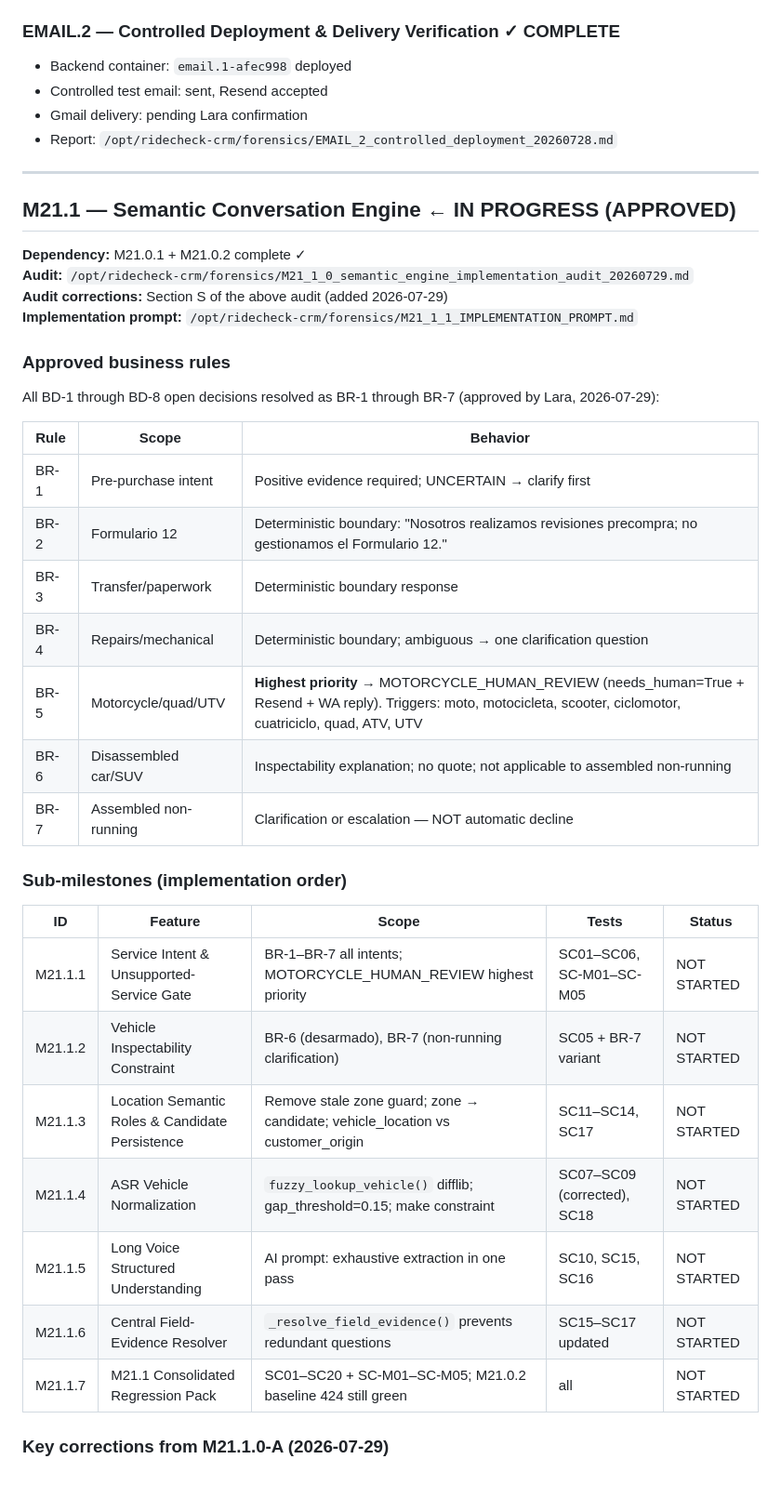
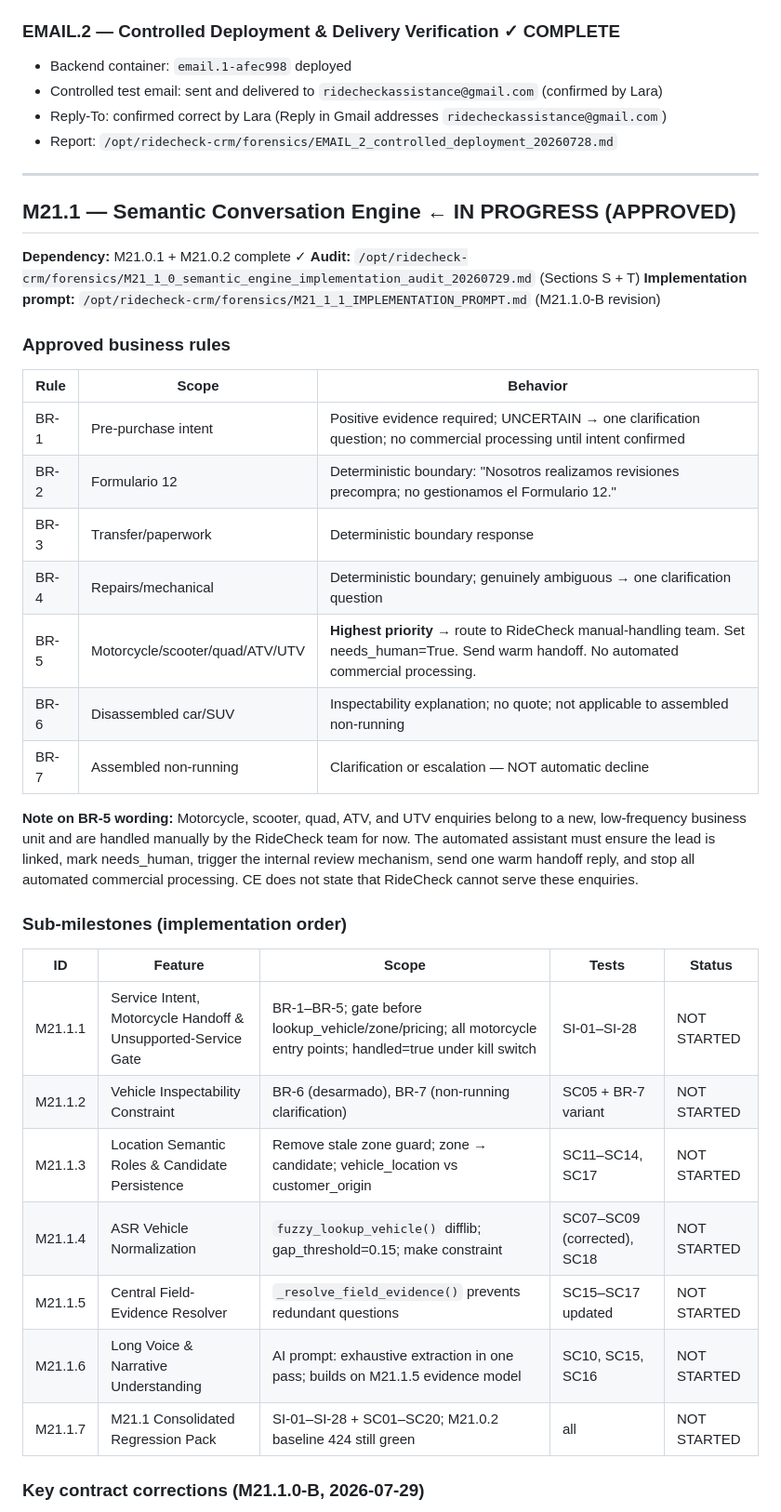
Before and after one commit to laradittmar/ridecheck-crm, a Markdown page: CANONICAL_ROADMAP_M21.md, the part around one of its changes. Shown at 93% size. Rendered like a GitHub page; blank space fills up the shorter version.

```diff
--- a/CANONICAL_ROADMAP_M21.md
+++ b/CANONICAL_ROADMAP_M21.md
@@ -51,8 +52,8 @@ Authoritative reference: `/opt/ridecheck-crm/forensics/M21_0_0_live_conversation
 
 ### EMAIL.2 — Controlled Deployment & Delivery Verification ✓ COMPLETE
 - Backend container: `email.1-afec998` deployed
-- Controlled test email: sent, Resend accepted
-- Gmail delivery: pending Lara confirmation
+- Controlled test email: sent and delivered to `ridecheckassistance@gmail.com` (confirmed by Lara)
+- Reply-To: confirmed correct by Lara (Reply in Gmail addresses `ridecheckassistance@gmail.com`)
 - Report: `/opt/ridecheck-crm/forensics/EMAIL_2_controlled_deployment_20260728.md`
 
 ---
@@ -60,35 +61,34 @@ Authoritative reference: `/opt/ridecheck-crm/forensics/M21_0_0_live_conversation
 ## M21.1 — Semantic Conversation Engine ← IN PROGRESS (APPROVED)
 
 **Dependency:** M21.0.1 + M21.0.2 complete ✓
-**Audit:** `/opt/ridecheck-crm/forensics/M21_1_0_semantic_engine_implementation_audit_20260729.md`
-**Audit corrections:** Section S of the above audit (added 2026-07-29)
-**Implementation prompt:** `/opt/ridecheck-crm/forensics/M21_1_1_IMPLEMENTATION_PROMPT.md`
+**Audit:** `/opt/ridecheck-crm/forensics/M21_1_0_semantic_engine_implementation_audit_20260729.md` (Sections S + T)
+**Implementation prompt:** `/opt/ridecheck-crm/forensics/M21_1_1_IMPLEMENTATION_PROMPT.md` (M21.1.0-B revision)
 
 ### Approved business rules
 
-All BD-1 through BD-8 open decisions resolved as BR-1 through BR-7 (approved by Lara, 2026-07-29):
-
 | Rule | Scope | Behavior |
 |---|---|---|
-| BR-1 | Pre-purchase intent | Positive evidence required; UNCERTAIN → clarify first |
+| BR-1 | Pre-purchase intent | Positive evidence required; UNCERTAIN → one clarification question; no commercial processing until intent confirmed |
 | BR-2 | Formulario 12 | Deterministic boundary: "Nosotros realizamos revisiones precompra; no gestionamos el Formulario 12." |
 | BR-3 | Transfer/paperwork | Deterministic boundary response |
-| BR-4 | Repairs/mechanical | Deterministic boundary; ambiguous → one clarification question |
-| BR-5 | Motorcycle/quad/UTV | **Highest priority** → MOTORCYCLE_HUMAN_REVIEW (needs_human=True + Resend + WA reply). Triggers: moto, motocicleta, scooter, ciclomotor, cuatriciclo, quad, ATV, UTV |
+| BR-4 | Repairs/mechanical | Deterministic boundary; genuinely ambiguous → one clarification question |
+| BR-5 | Motorcycle/scooter/quad/ATV/UTV | **Highest priority** → route to RideCheck manual-handling team. Set needs_human=True. Send warm handoff. No automated commercial processing. |
 | BR-6 | Disassembled car/SUV | Inspectability explanation; no quote; not applicable to assembled non-running |
 | BR-7 | Assembled non-running | Clarification or escalation — NOT automatic decline |
+
+**Note on BR-5 wording:** Motorcycle, scooter, quad, ATV, and UTV enquiries belong to a new, low-frequency business unit and are handled manually by the RideCheck team for now. The automated assistant must ensure the lead is linked, mark needs_human, trigger the internal review mechanism, send one warm handoff reply, and stop all automated commercial processing. CE does not state that RideCheck cannot serve these enquiries.
 
 ### Sub-milestones (implementation order)
 
 | ID | Feature | Scope | Tests | Status |
 |---|---|---|---|---|
-| M21.1.1 | Service Intent & Unsupported-Service Gate | BR-1–BR-7 all intents; MOTORCYCLE_HUMAN_REVIEW highest priority | SC01–SC06, SC-M01–SC-M05 | NOT STARTED |
+| M21.1.1 | Service Intent, Motorcycle Handoff & Unsupported-Service Gate | BR-1–BR-5; gate before lookup_vehicle/zone/pricing; all motorcycle entry points; handled=true under kill switch | SI-01–SI-28 | NOT STARTED |
 | M21.1.2 | Vehicle Inspectability Constraint | BR-6 (desarmado), BR-7 (non-running clarification) | SC05 + BR-7 variant | NOT STARTED |
 | M21.1.3 | Location Semantic Roles & Candidate Persistence | Remove stale zone guard; zone → candidate; vehicle_location vs customer_origin | SC11–SC14, SC17 | NOT STARTED |
 | M21.1.4 | ASR Vehicle Normalization | `fuzzy_lookup_vehicle()` difflib; gap_threshold=0.15; make constraint | SC07–SC09 (corrected), SC18 | NOT STARTED |
-| M21.1.5 | Long Voice Structured Understanding | AI prompt: exhaustive extraction in one pass | SC10, SC15, SC16 | NOT STARTED |
-| M21.1.6 | Central Field-Evidence Resolver | `_resolve_field_evidence()` prevents redundant questions | SC15–SC17 updated | NOT STARTED |
-| M21.1.7 | M21.1 Consolidated Regression Pack | SC01–SC20 + SC-M01–SC-M05; M21.0.2 baseline 424 still green | all | NOT STARTED |
+| M21.1.5 | Central Field-Evidence Resolver | `_resolve_field_evidence()` prevents redundant questions | SC15–SC17 updated | NOT STARTED |
+| M21.1.6 | Long Voice & Narrative Understanding | AI prompt: exhaustive extraction in one pass; builds on M21.1.5 evidence model | SC10, SC15, SC16 | NOT STARTED |
+| M21.1.7 | M21.1 Consolidated Regression Pack | SI-01–SI-28 + SC01–SC20; M21.0.2 baseline 424 still green | all | NOT STARTED |
 
-### Key corrections from M21.1.0-A (2026-07-29)
+### Key contract corrections (M21.1.0-B, 2026-07-29)
 
```
Also changed, not shown: other parts of CANONICAL_ROADMAP_M21.md (+68 -22 lines).
